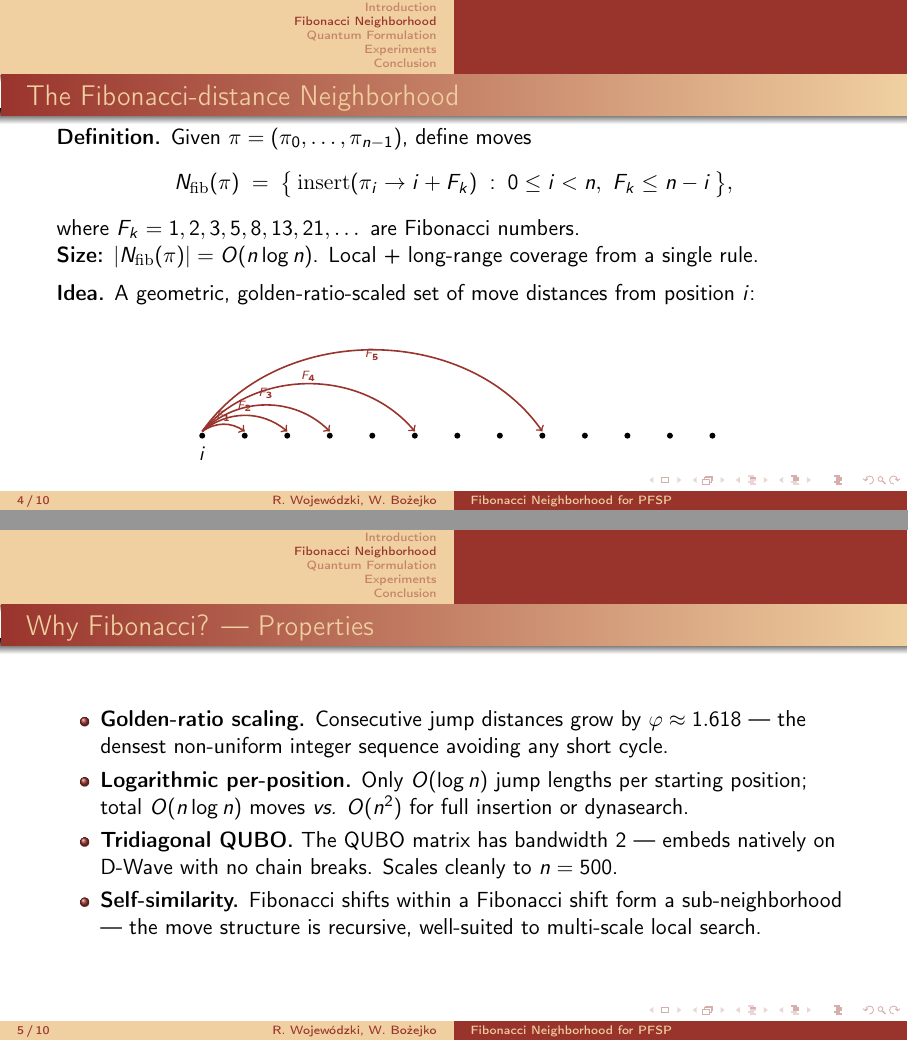
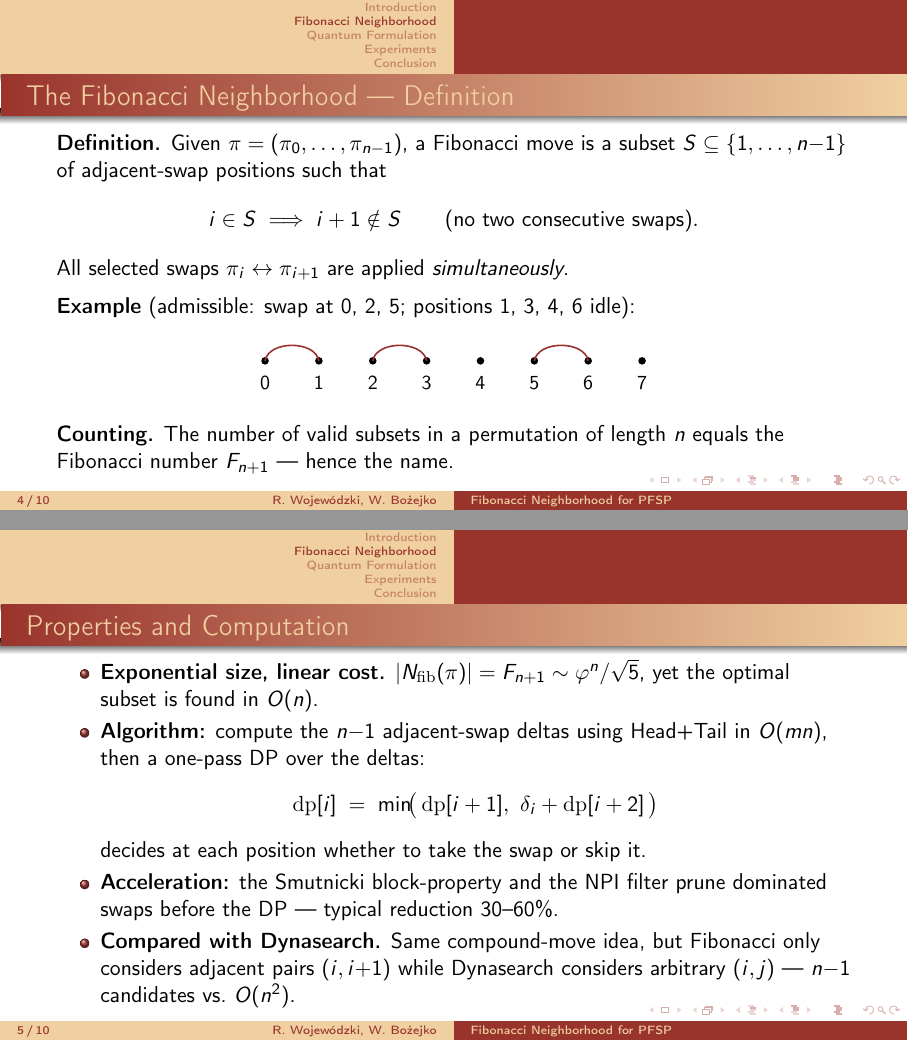
Before and after one commit to RemigiuszWoj/PhD, LaTeX slides (presentations/icaisc2026_hybrid/main.tex): pages 4 and 5 of 10, joined at a grey line. Compiled offline with pdfLaTeX.

Commit message:
Fix Fibonacci definition: non-overlapping adjacent swaps, not jump distances
The earlier rewrite mistakenly defined the Fibonacci neighborhood as
"reinsert at position i + F_k", i.e. moves at Fibonacci-number
distances. The actual definition in the code and in the windowed_qubo
article is different: a Fibonacci move is a *set of non-overlapping
adjacent swaps* applied simultaneously. The name comes from the fact
that the number of valid subsets in a permutation of length n equals
the Fibonacci number F_{n+1}.

Slide updates:
- Slide 3 (Introduction): drop "jump distance" framing; describe as
  non-overlapping adjacent-swap subsets.
- Slide 4 (Definition): rewrite with the subset-with-no-consecutive
  rule; replace the jump-distance TikZ with a non-overlapping
  swap-arc example (swaps at 0-1, 2-3, 5-6).
- Slide 5 (Properties): F_{n+1} ~ phi^n size, O(n) DP, Smutnicki +
  NPI acceleration, Dynasearch comparison (adjacent (i,i+1) only vs
  arbitrary (i,j)).
- Slide 6 (QUBO): x_i marks whether swap i is applied; tridiagonal
  coupling P * x_i * x_{i+1} encodes the non-overlapping constraint;
  n-1 logical qubits.
- Slide 10: conclusion + future work realigned with the correct
  definition (drop "golden-ratio jump distribution"; mention
  relaxing the non-overlapping constraint).

Source of truth: src/neighborhoods/classical/fibonacci.py and
articles/windowed_qubo/main.tex section "Fibonacci (N_fib)".

Co-Authored-By: Claude Opus 4.7 <noreply@anthropic.com>

```diff
--- a/presentations/icaisc2026_hybrid/main.tex
+++ b/presentations/icaisc2026_hybrid/main.tex
@@ -69,37 +69,38 @@ for the Permutation Flow Shop Problem}
 
 % ===== SLIDE 4 =====
 \section{Fibonacci Neighborhood}
-\begin{frame}{The Fibonacci-distance Neighborhood}
-    \textbf{Definition.} Given $\pi = (\pi_0, \dots, \pi_{n-1})$, define moves
+\begin{frame}{The Fibonacci Neighborhood --- Definition}
+    \textbf{Definition.} Given $\pi = (\pi_0, \dots, \pi_{n-1})$, a Fibonacci move is a subset $S \subseteq \{1, \dots, n{-}1\}$ of adjacent-swap positions such that
     \[
-        N_{\mathrm{fib}}(\pi) \;=\; \bigl\{\, \mathrm{insert}(\pi_i \to i + F_k) \;:\; 0 \leq i < n,\ F_k \leq n - i \,\bigr\},
+        i \in S \;\Longrightarrow\; i+1 \notin S \qquad \text{(no two consecutive swaps)}.
     \]
-    where $F_k = 1, 2, 3, 5, 8, 13, 21, \dots$ are Fibonacci numbers.
-
-    \textbf{Size:} $|N_{\mathrm{fib}}(\pi)| = O(n \log n)$. Local + long-range coverage from a single rule.
+    All selected swaps $\pi_i \leftrightarrow \pi_{i+1}$ are applied \emph{simultaneously}.
 
     \vspace{0.2cm}
-    \textbf{Idea.} A geometric, golden-ratio-scaled set of move distances from position $i$:
+    \textbf{Example} (admissible: swap at 0, 2, 5; positions 1, 3, 4, 6 idle):
     \begin{center}
-    \begin{tikzpicture}[scale=0.75]
-        \foreach \x in {0,1,2,...,12} \fill (\x,0) circle (2pt);
-        \node[below=2pt] at (0,0) {\small$i$};
-        \draw[thick,pwrone,->] (0,0.1) to[bend left=35] (1,0.1); \node[pwrone] at (0.5,0.45) {\tiny$F_1$};
-        \draw[thick,pwrone,->] (0,0.1) to[bend left=40] (2,0.1); \node[pwrone] at (1.0,0.7) {\tiny$F_2$};
-        \draw[thick,pwrone,->] (0,0.1) to[bend left=45] (3,0.1); \node[pwrone] at (1.5,1.0) {\tiny$F_3$};
-        \draw[thick,pwrone,->] (0,0.1) to[bend left=50] (5,0.1); \node[pwrone] at (2.5,1.4) {\tiny$F_4$};
-        \draw[thick,pwrone,->] (0,0.1) to[bend left=55] (8,0.1); \node[pwrone] at (4.0,1.9) {\tiny$F_5$};
+    \begin{tikzpicture}[scale=0.95]
+        \foreach \x in {0,1,2,3,4,5,6,7} \fill (\x,0) circle (2pt) node[below=4pt] {\small\x};
+        \draw[thick,pwrone] (0,0) to[bend left=80] (1,0);
+        \draw[thick,pwrone] (2,0) to[bend left=80] (3,0);
+        \draw[thick,pwrone] (5,0) to[bend left=80] (6,0);
     \end{tikzpicture}
     \end{center}
+
+    \textbf{Counting.} The number of valid subsets in a permutation of length $n$ equals the Fibonacci number $F_{n+1}$ --- hence the name.
 \end{frame}
 
 % ===== SLIDE 5 =====
-\begin{frame}{Why Fibonacci? --- Properties}
+\begin{frame}{Properties and Computation}
     \begin{itemize}
-        \item \textbf{Golden-ratio scaling.} Consecutive jump distances grow by $\varphi \approx 1.618$ --- the densest non-uniform integer sequence avoiding any short cycle.
-        \item \textbf{Logarithmic per-position.} Only $O(\log n)$ jump lengths per starting position; total $O(n \log n)$ moves \emph{vs.} $O(n^2)$ for full insertion or dynasearch.
-        \item \textbf{Tridiagonal QUBO.} The QUBO matrix has bandwidth 2 --- embeds natively on D-Wave with no chain breaks. Scales cleanly to $n = 500$.
-        \item \textbf{Self-similarity.} Fibonacci shifts within a Fibonacci shift form a sub-neighborhood --- the move structure is recursive, well-suited to multi-scale local search.
+        \item \textbf{Exponential size, linear cost.} $|N_{\mathrm{fib}}(\pi)| = F_{n+1} \sim \varphi^n / \sqrt{5}$, yet the optimal subset is found in $O(n)$.
+        \item \textbf{Algorithm:} compute the $n{-}1$ adjacent-swap deltas using Head+Tail in $O(mn)$, then a one-pass DP over the deltas:
+        \[
+            \mathrm{dp}[i] \;=\; \min\!\bigl(\,\mathrm{dp}[i+1],\ \delta_i + \mathrm{dp}[i+2]\,\bigr)
+        \]
+        decides at each position whether to take the swap or skip it.
+        \item \textbf{Acceleration:} the Smutnicki block-property and the NPI filter prune dominated swaps before the DP --- typical reduction $30$--$60\%$.
+        \item \textbf{Compared with Dynasearch.} Same compound-move idea, but Fibonacci only considers adjacent pairs $(i,i{+}1)$ while Dynasearch considers arbitrary $(i,j)$ --- $n{-}1$ candidates vs.\ $O(n^2)$.
     \end{itemize}
 \end{frame}
 
```
Also changed, not shown: presentations/icaisc2026_hybrid/main.pdf, presentations/icaisc2026_hybrid/main.tex (36 more changed lines).
